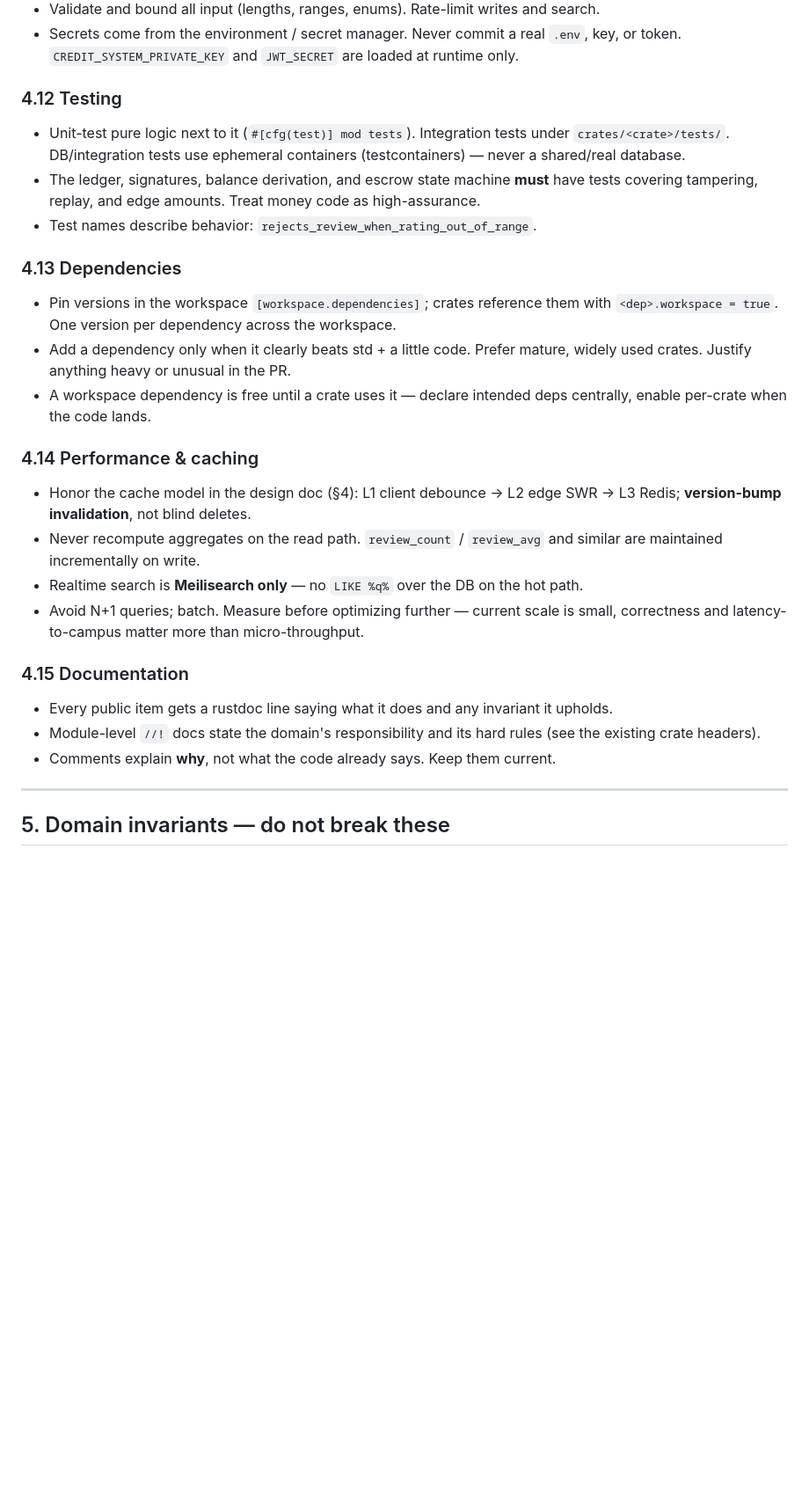
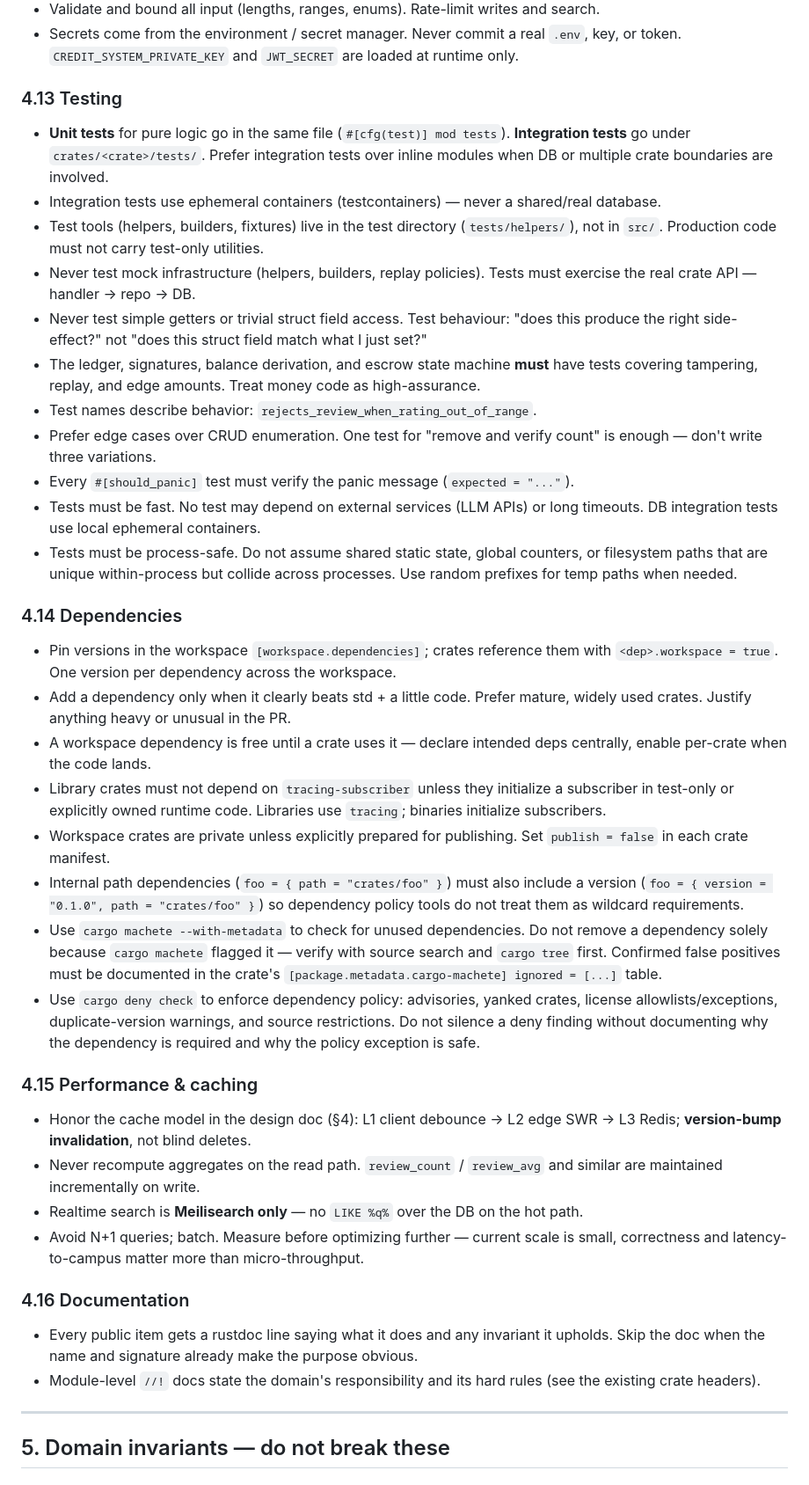
Before and after one commit to YourTongji/YourTJ-Platform, a Markdown page: AGENTS.md, the part around one of its changes. Shown at 88% size. Drawn GitHub-style; blank space fills up the shorter version.

Commit message:
docs: tighten AGENTS.md — comments, naming, testing, deps, git workflow
Co-authored-by: synergy-agent <299070056+synergy-agent@users.noreply.github.com>

```diff
--- a/AGENTS.md
+++ b/AGENTS.md
@@ -184,23 +210,55 @@ let account = repo.find(id).await.unwrap().unwrap();
 - Secrets come from the environment / secret manager. Never commit a real `.env`,
   key, or token. `CREDIT_SYSTEM_PRIVATE_KEY` and `JWT_SECRET` are loaded at runtime only.
 
-### 4.12 Testing
-- Unit-test pure logic next to it (`#[cfg(test)] mod tests`). Integration tests under
-  `crates/<crate>/tests/`. DB/integration tests use ephemeral containers
-  (testcontainers) — never a shared/real database.
+### 4.13 Testing
+- **Unit tests** for pure logic go in the same file (`#[cfg(test)] mod tests`).
+  **Integration tests** go under `crates/<crate>/tests/`. Prefer integration tests
+  over inline modules when DB or multiple crate boundaries are involved.
+- Integration tests use ephemeral containers (testcontainers) — never a shared/real
+  database.
+- Test tools (helpers, builders, fixtures) live in the test directory (`tests/helpers/`),
+  not in `src/`. Production code must not carry test-only utilities.
+- Never test mock infrastructure (helpers, builders, replay policies). Tests must exercise
+  the real crate API — handler → repo → DB.
+- Never test simple getters or trivial struct field access. Test behaviour: "does this
+  produce the right side-effect?" not "does this struct field match what I just set?"
 - The ledger, signatures, balance derivation, and escrow state machine **must** have
   tests covering tampering, replay, and edge amounts. Treat money code as high-assurance.
 - Test names describe behavior: `rejects_review_when_rating_out_of_range`.
+- Prefer edge cases over CRUD enumeration. One test for "remove and verify count" is
+  enough — don't write three variations.
+- Every `#[should_panic]` test must verify the panic message (`expected = "..."`).
+- Tests must be fast. No test may depend on external services (LLM APIs) or long
+  timeouts. DB integration tests use local ephemeral containers.
+- Tests must be process-safe. Do not assume shared static state, global counters, or
+  filesystem paths that are unique within-process but collide across processes.
+  Use random prefixes for temp paths when needed.
 
-### 4.13 Dependencies
+### 4.14 Dependencies
 - Pin versions in the workspace `[workspace.dependencies]`; crates reference them with
   `<dep>.workspace = true`. One version per dependency across the workspace.
 - Add a dependency only when it clearly beats std + a little code. Prefer mature, widely
   used crates. Justify anything heavy or unusual in the PR.
 - A workspace dependency is free until a crate uses it — declare intended deps centrally,
   enable per-crate when the code lands.
+- Library crates must not depend on `tracing-subscriber` unless they initialize a
+  subscriber in test-only or explicitly owned runtime code. Libraries use `tracing`;
+  binaries initialize subscribers.
+- Workspace crates are private unless explicitly prepared for publishing. Set
+  `publish = false` in each crate manifest.
+- Internal path dependencies (`foo = { path = "crates/foo" }`) must also include a
+  version (`foo = { version = "0.1.0", path = "crates/foo" }`) so dependency policy
+  tools do not treat them as wildcard requirements.
+- Use `cargo machete --with-metadata` to check for unused dependencies. Do not remove
+  a dependency solely because `cargo machete` flagged it — verify with source search
+  and `cargo tree` first. Confirmed false positives must be documented in the crate's
+  `[package.metadata.cargo-machete] ignored = [...]` table.
+- Use `cargo deny check` to enforce dependency policy: advisories, yanked crates,
+  license allowlists/exceptions, duplicate-version warnings, and source restrictions.
+  Do not silence a deny finding without documenting why the dependency is required
+  and why the policy exception is safe.
 
-### 4.14 Performance & caching
+### 4.15 Performance & caching
 - Honor the cache model in the design doc (§4): L1 client debounce → L2 edge SWR → L3
   Redis; **version-bump invalidation**, not blind deletes.
 - Never recompute aggregates on the read path. `review_count` / `review_avg` and similar
@@ -209,11 +267,11 @@ let account = repo.find(id).await.unwrap().unwrap();
 - Avoid N+1 queries; batch. Measure before optimizing further — current scale is small,
   correctness and latency-to-campus matter more than micro-throughput.
 
-### 4.15 Documentation
+### 4.16 Documentation
 - Every public item gets a rustdoc line saying what it does and any invariant it upholds.
+  Skip the doc when the name and signature already make the purpose obvious.
 - Module-level `//!` docs state the domain's responsibility and its hard rules (see the
   existing crate headers).
-- Comments explain **why**, not what the code already says. Keep them current.
 
 ---
 
```
Also changed, not shown: other parts of AGENTS.md (+55 -14 lines).
